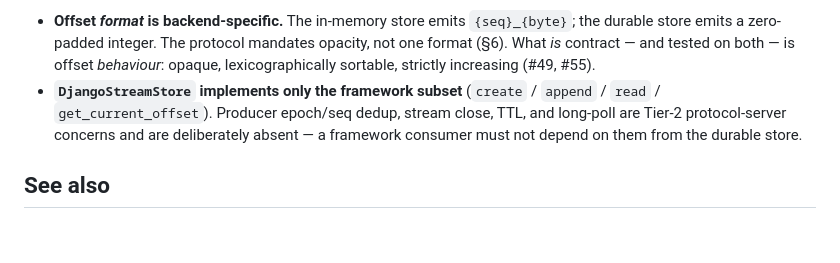
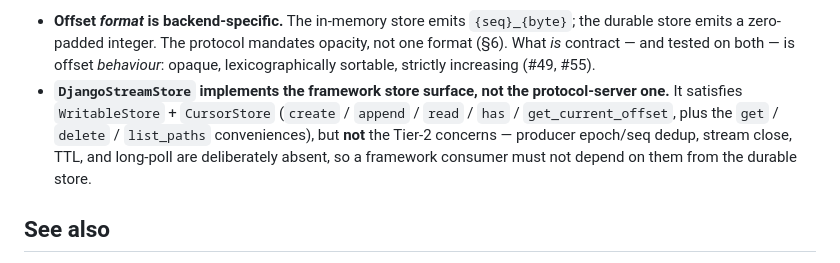
Before and after one commit to joshbrooks/rakaia, a Markdown page: docs/framework-vs-protocol-server.md, the part around the change. Drawn GitHub-style; blank space fills up the shorter version.

Commit message:
docs: correct DjangoStreamStore method list (add has; drop misleading "only")

```diff
--- a/docs/framework-vs-protocol-server.md
+++ b/docs/framework-vs-protocol-server.md
@@ -101,10 +101,12 @@ Two divergences between the stores are **intentional and pinned**, not gaps:
   mandates opacity, not one format (§6). What *is* contract — and tested on both
   — is offset *behaviour*: opaque, lexicographically sortable, strictly
   increasing (#49, #55).
-- **`DjangoStreamStore` implements only the framework subset** (`create` /
-  `append` / `read` / `get_current_offset`). Producer epoch/seq dedup, stream
-  close, TTL, and long-poll are Tier-2 protocol-server concerns and are
-  deliberately absent — a framework consumer must not depend on them from the
+- **`DjangoStreamStore` implements the framework store surface, not the
+  protocol-server one.** It satisfies `WritableStore` + `CursorStore`
+  (`create` / `append` / `read` / `has` / `get_current_offset`, plus the
+  `get` / `delete` / `list_paths` conveniences), but **not** the Tier-2
+  concerns — producer epoch/seq dedup, stream close, TTL, and long-poll are
+  deliberately absent, so a framework consumer must not depend on them from the
   durable store.
 
 ## See also
```
